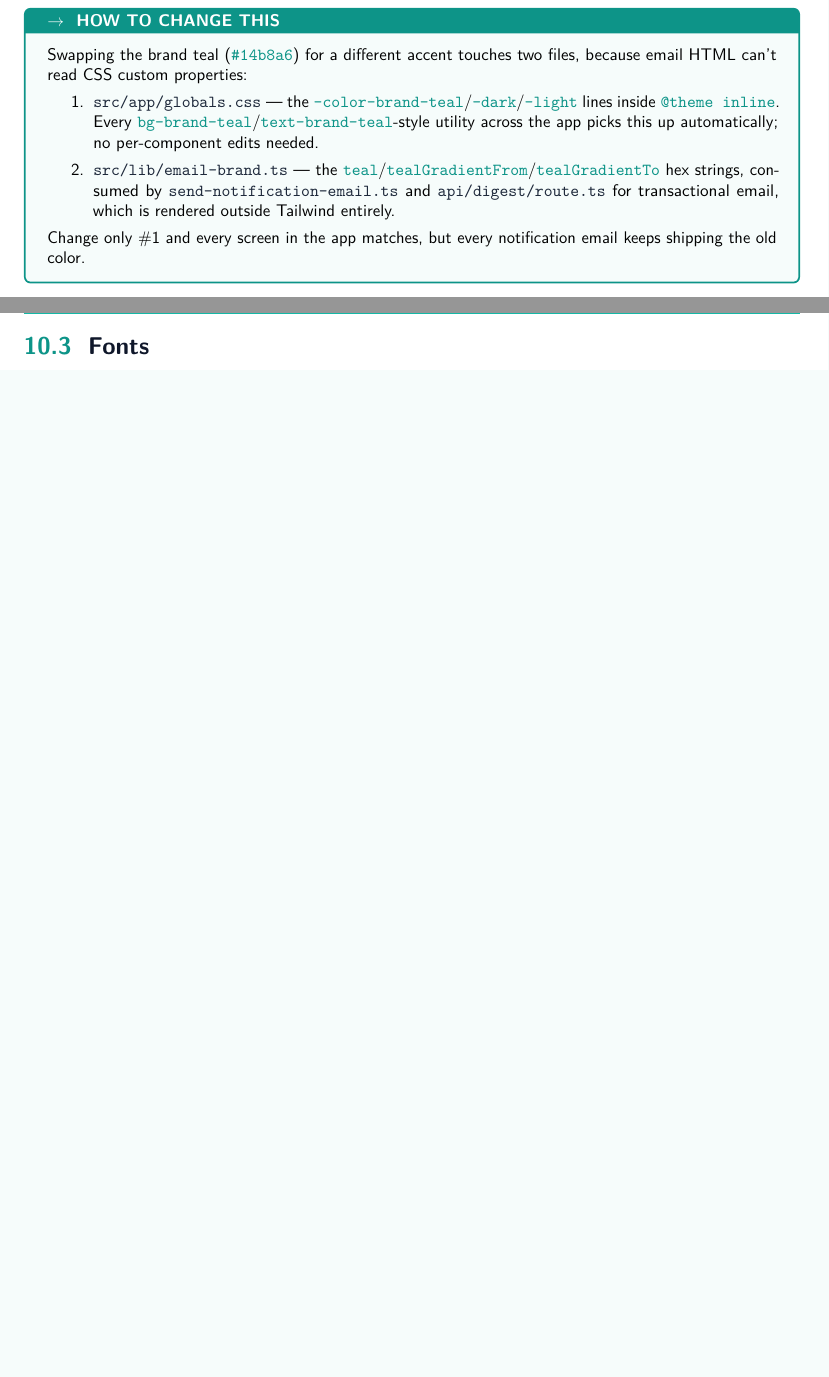
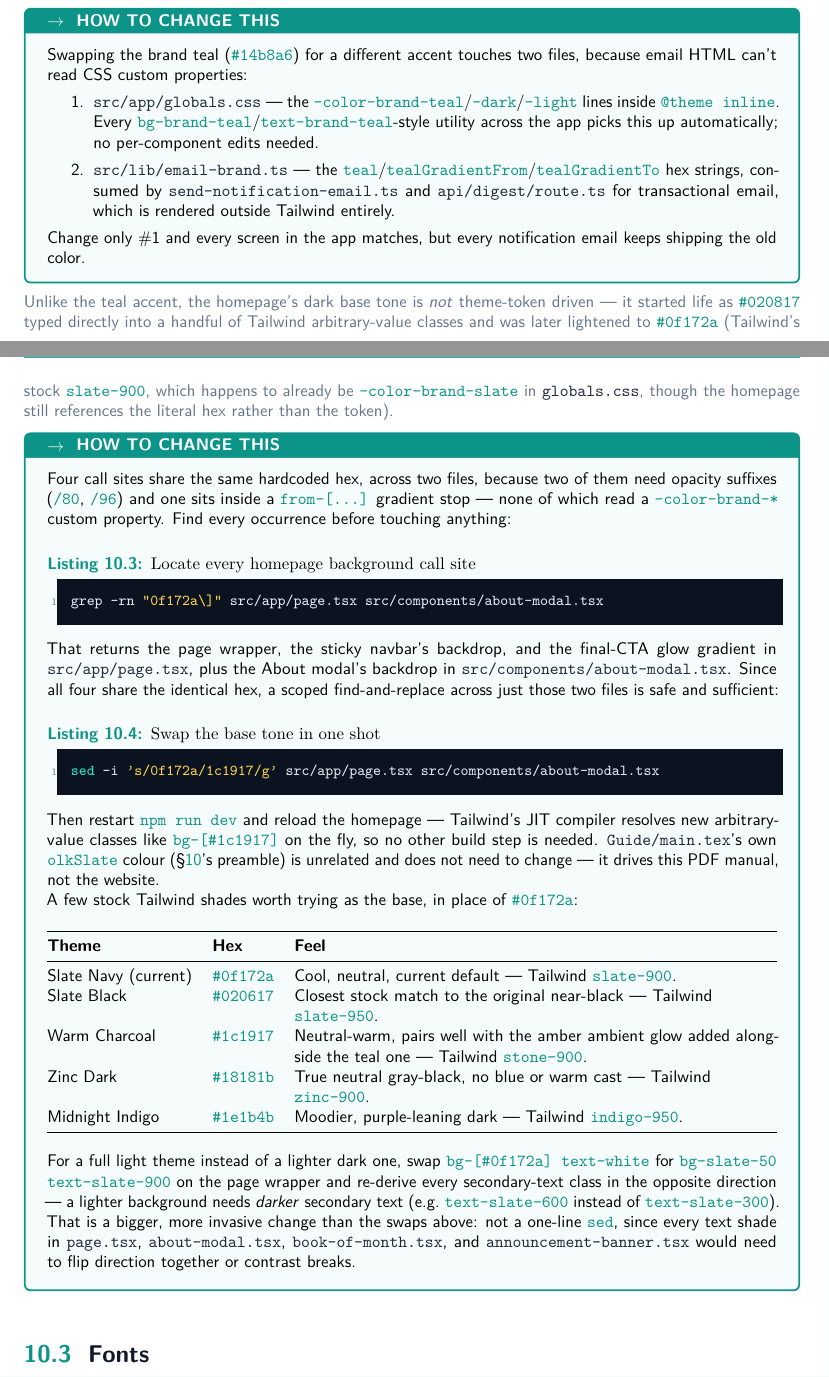
Before and after one commit to Owais-Saleem-Lone/olk, a LaTeX book (Guide/main.tex, which reads Guide/chapters/10-styling-system.tex): two parts of pages 53 and 54 of 107 before the commit and two parts of pages 53 and 54 of 108 after it, joined at a grey line, cut so that both start at the same text, the shorter picture padded with empty space. Compiled offline with pdfLaTeX.

Commit message:
Document how to change the homepage's base background color
Adds an olkhowto box to the styling chapter covering the homepage's
hardcoded base hex (distinct from the brand-teal accent token
documented above it): where its four call sites live, commands to
find and swap them, a table of alternative stock Tailwind shades to
try, and a note on what a full light-theme swap would additionally
require.

```diff
--- a/Guide/chapters/10-styling-system.tex
+++ b/Guide/chapters/10-styling-system.tex
@@ -73,6 +73,38 @@ Swapping the brand teal (\code{\#14b8a6}) for a different accent touches two fil
 Change only \#1 and every screen in the app matches, but every notification email keeps shipping the old color.
 \end{olkhowto}
 
+Unlike the teal accent, the homepage's dark base tone is \emph{not} theme-token driven — it started life as \code{\#020817} typed directly into a handful of Tailwind arbitrary-value classes and was later lightened to \code{\#0f172a} (Tailwind's stock \code{slate-900}, which happens to already be \code{--color-brand-slate} in \pathname{globals.css}, though the homepage still references the literal hex rather than the token).
+
+\begin{olkhowto}
+Four call sites share the same hardcoded hex, across two files, because two of them need opacity suffixes (\code{/80}, \code{/96}) and one sits inside a \code{from-[...]} gradient stop — none of which read a \code{--color-brand-*} custom property. Find every occurrence before touching anything:
+\begin{lstlisting}[style=olkcodebash, caption={Locate every homepage background call site}]
+grep -rn "0f172a\]" src/app/page.tsx src/components/about-modal.tsx
+\end{lstlisting}
+That returns the page wrapper, the sticky navbar's backdrop, and the final-CTA glow gradient in \pathname{src/app/page.tsx}, plus the About modal's backdrop in \pathname{src/components/about-modal.tsx}. Since all four share the identical hex, a scoped find-and-replace across just those two files is safe and sufficient:
+\begin{lstlisting}[style=olkcodebash, caption={Swap the base tone in one shot}]
+sed -i 's/0f172a/1c1917/g' src/app/page.tsx src/components/about-modal.tsx
+\end{lstlisting}
+Then restart \code{npm run dev} and reload the homepage — Tailwind's JIT compiler resolves new arbitrary-value classes like \code{bg-[\#1c1917]} on the fly, so no other build step is needed. \pathname{Guide/main.tex}'s own \code{olkSlate} colour (\S\ref{ch:styling}'s preamble) is unrelated and does not need to change — it drives this PDF manual, not the website.
+
+A few stock Tailwind shades worth trying as the base, in place of \code{\#0f172a}:
+
+\begin{center}
+\begin{tabularx}{\textwidth}{@{}l l Y@{}}
+\toprule
+\textbf{Theme} & \textbf{Hex} & \textbf{Feel} \\
+\midrule
+Slate Navy (current) & \code{\#0f172a} & Cool, neutral, current default — Tailwind \code{slate-900}. \\
+Slate Black & \code{\#020617} & Closest stock match to the original near-black — Tailwind \code{slate-950}. \\
+Warm Charcoal & \code{\#1c1917} & Neutral-warm, pairs well with the amber ambient glow added alongside the teal one — Tailwind \code{stone-900}. \\
+Zinc Dark & \code{\#18181b} & True neutral gray-black, no blue or warm cast — Tailwind \code{zinc-900}. \\
+Midnight Indigo & \code{\#1e1b4b} & Moodier, purple-leaning dark — Tailwind \code{indigo-950}. \\
+\bottomrule
+\end{tabularx}
+\end{center}
+
+For a full light theme instead of a lighter dark one, swap \code{bg-[\#0f172a] text-white} for \code{bg-slate-50 text-slate-900} on the page wrapper and re-derive every secondary-text class in the opposite direction — a lighter background needs \emph{darker} secondary text (e.g.\ \code{text-slate-600} instead of \code{text-slate-300}). That is a bigger, more invasive change than the swaps above: not a one-line \code{sed}, since every text shade in \pathname{page.tsx}, \pathname{about-modal.tsx}, \pathname{book-of-month.tsx}, and \pathname{announcement-banner.tsx} would need to flip direction together or contrast breaks.
+\end{olkhowto}
+
 \section{Fonts}
 
 \pathname{src/app/layout.tsx} loads Geist Sans and Geist Mono via \code{next/font/google}, exposing them as the \code{--font-geist-sans}/\code{--font-geist-mono} CSS variables consumed by the \code{@theme inline} block above. \pathname{globals.css}'s \code{body} rule references \code{font-family: var(--font-sans)} — which resolves to Geist — rather than hard-coding a fallback stack, so the loaded Geist font is now actually the default body font, not just an opt-in Tailwind utility.
```
